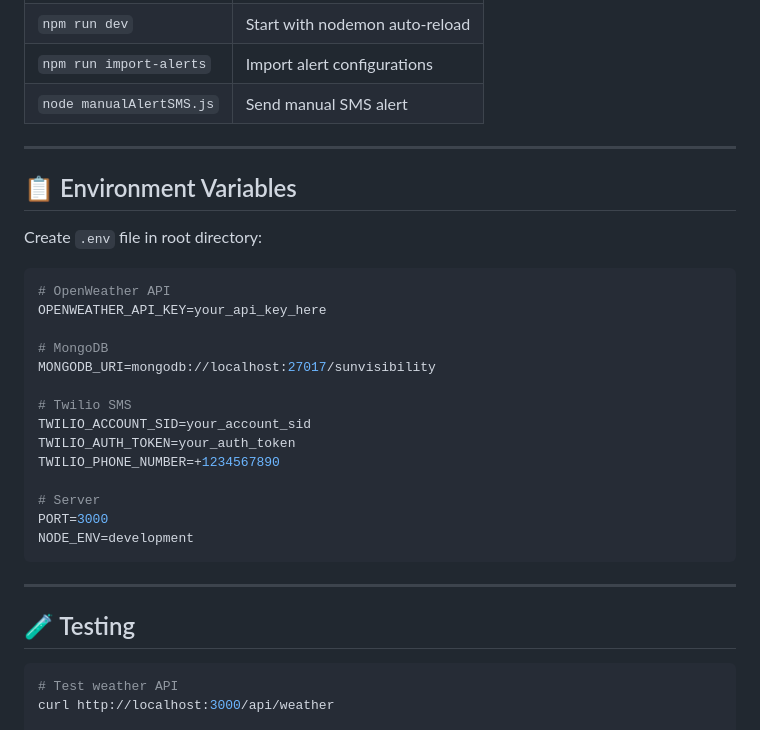
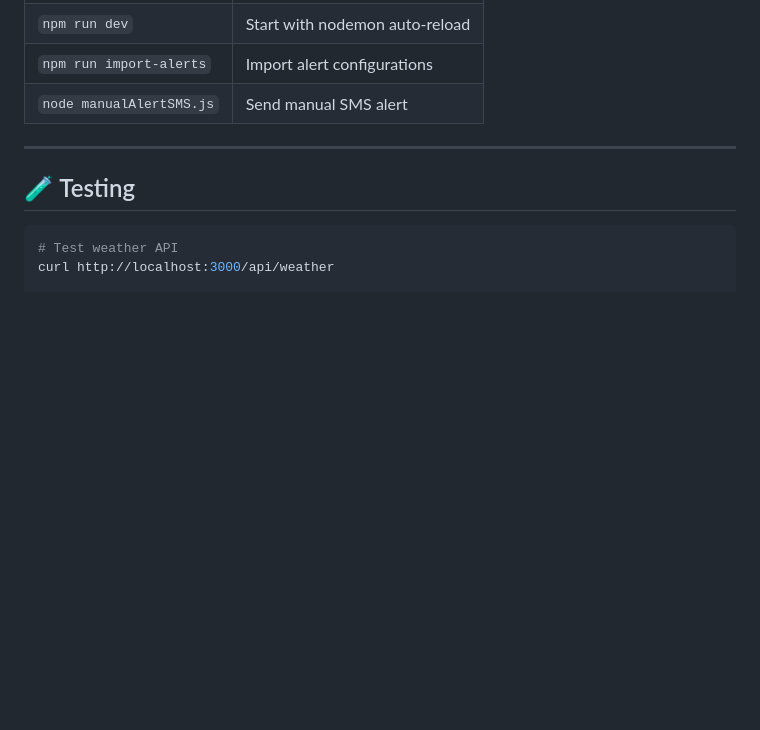
Before and after one commit to sonidev-creations/Sun-Visibility-Alert-System, a Markdown page: README.md, the part around one of its changes. Rendered like a GitHub page; blank space fills up the shorter version.

Commit message:
Update README with new screenshots and cleanup
Updated images in README and removed environment variables section.

````diff
--- a/README.md
+++ b/README.md
@@ -162,29 +166,6 @@ Open [http://localhost:3000](http://localhost:3000)
 
 ---
 
-## 📋 Environment Variables
-
-Create `.env` file in root directory:
-
-```env
-# OpenWeather API
-OPENWEATHER_API_KEY=your_api_key_here
-
-# MongoDB
-MONGODB_URI=mongodb://localhost:27017/sunvisibility
-
-# Twilio SMS
-TWILIO_ACCOUNT_SID=your_account_sid
-TWILIO_AUTH_TOKEN=your_auth_token
-TWILIO_PHONE_NUMBER=+1234567890
-
-# Server
-PORT=3000
-NODE_ENV=development
-```
-
----
-
 ## 🧪 Testing
 
 ```bash
````
Also changed, not shown: other parts of README.md (+5 -1 lines).
